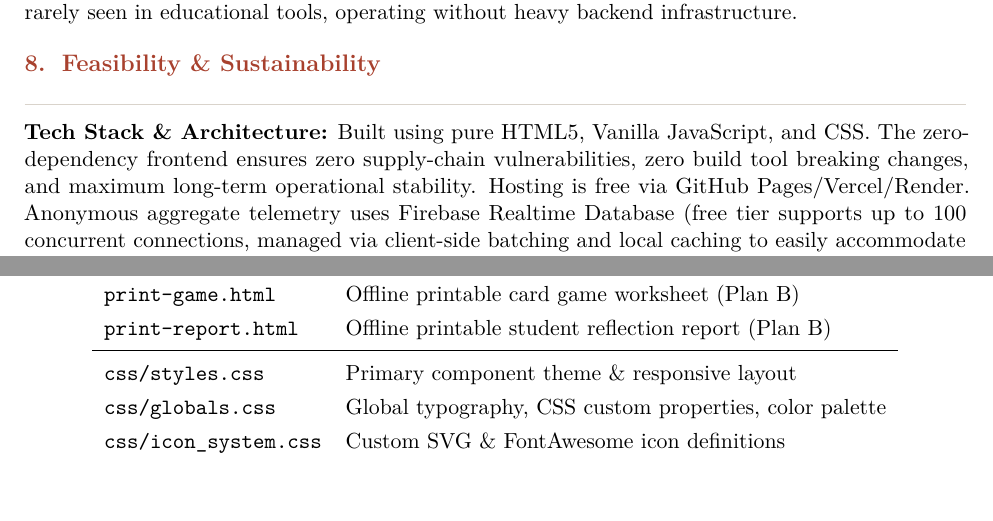
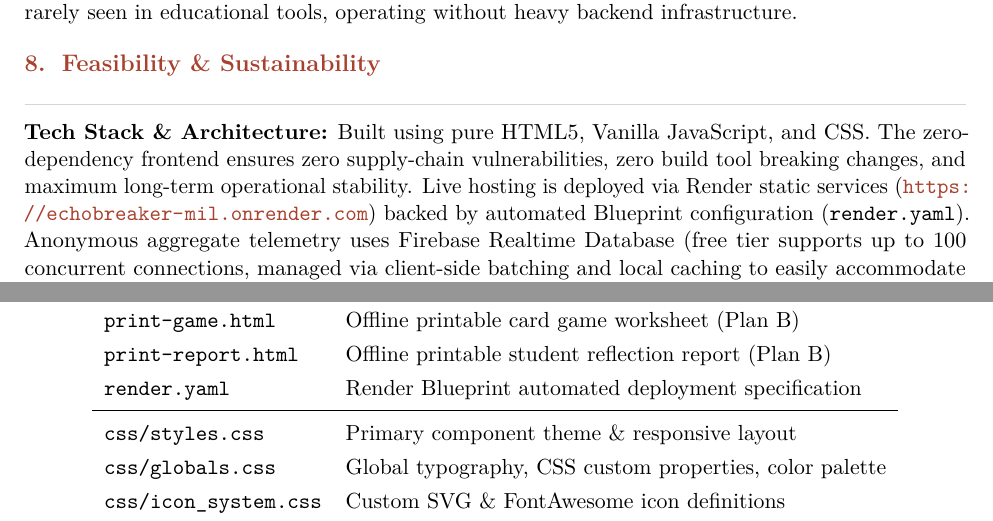
Before and after one commit to benoualiabdelkader/echobreaker, a LaTeX document (proposal/echobreaker_proposal.tex): two parts of pages 6 and 8 of 8, joined at a grey line, cut so that both start at the same text, the shorter picture padded with empty space. Compiled offline with pdfLaTeX.

Commit message:
Update proposal TeX and PDF with live Render URL, render.yaml blueprint entry, and updated dashboard pilot data

```diff
--- a/proposal/echobreaker_proposal.tex
+++ b/proposal/echobreaker_proposal.tex
@@ -427,7 +427,7 @@ This \textbf{Meta-Audit} is our central design innovation. The contradiction is
 % ═════════════════════════════════════════════════════════════
 \section{Feasibility \& Sustainability}
 
-\textbf{Tech Stack \& Architecture:} Built using pure HTML5, Vanilla JavaScript, and CSS. The zero-dependency frontend ensures zero supply-chain vulnerabilities, zero build tool breaking changes, and maximum long-term operational stability. Hosting is free via GitHub Pages/Vercel/Render. Anonymous aggregate telemetry uses Firebase Realtime Database (free tier supports up to 100 concurrent connections, managed via client-side batching and local caching to easily accommodate classroom cohorts at \textbf{\$0 monthly cost}).
+\textbf{Tech Stack \& Architecture:} Built using pure HTML5, Vanilla JavaScript, and CSS. The zero-dependency frontend ensures zero supply-chain vulnerabilities, zero build tool breaking changes, and maximum long-term operational stability. Live hosting is deployed via Render static services (\url{https://echobreaker-mil.onrender.com}) backed by automated Blueprint configuration (\texttt{render.yaml}). Anonymous aggregate telemetry uses Firebase Realtime Database (free tier supports up to 100 concurrent connections, managed via client-side batching and local caching to easily accommodate classroom cohorts at \textbf{\$0 monthly cost}).
 
 \begin{figure}[htpb]
     \centering
@@ -542,6 +542,7 @@ At session start, $A_{\text{cat}}$ and $E_{\text{res}}$ both return $0.5$, ensur
 \texttt{dashboard.html}  & Educator Impact Command Center \\
 \texttt{print-game.html} & Offline printable card game worksheet (Plan B) \\
 \texttt{print-report.html}& Offline printable student reflection report (Plan B) \\
+\texttt{render.yaml}     & Render Blueprint automated deployment specification \\
 \midrule
 \texttt{css/styles.css}  & Primary component theme \& responsive layout \\
 \texttt{css/globals.css} & Global typography, CSS custom properties, color palette \\
```
Also changed, not shown: proposal/echobreaker_proposal.pdf, 1 other file.
